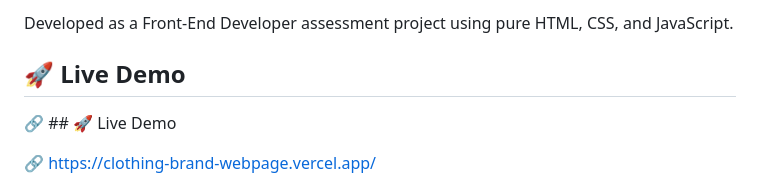
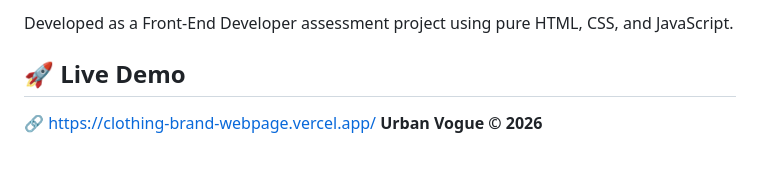
Before and after one commit to febinjhon0/clothing-brand-webpage, a Markdown page: README.md, the part around the change. Rendered like a GitHub page; blank space fills up the shorter version.

```diff
--- a/README.md
+++ b/README.md
@@ -186,8 +186,5 @@ Developed as a Front-End Developer assessment project using pure HTML, CSS, and
 
 ## 🚀 Live Demo
 
-🔗 ## 🚀 Live Demo
-
 🔗 https://clothing-brand-webpage.vercel.app/
-
 **Urban Vogue © 2026**
```
